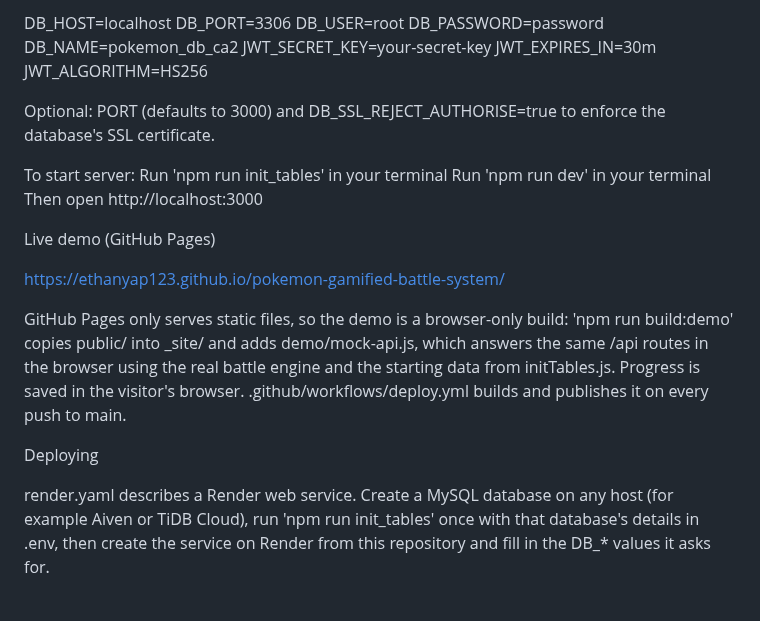
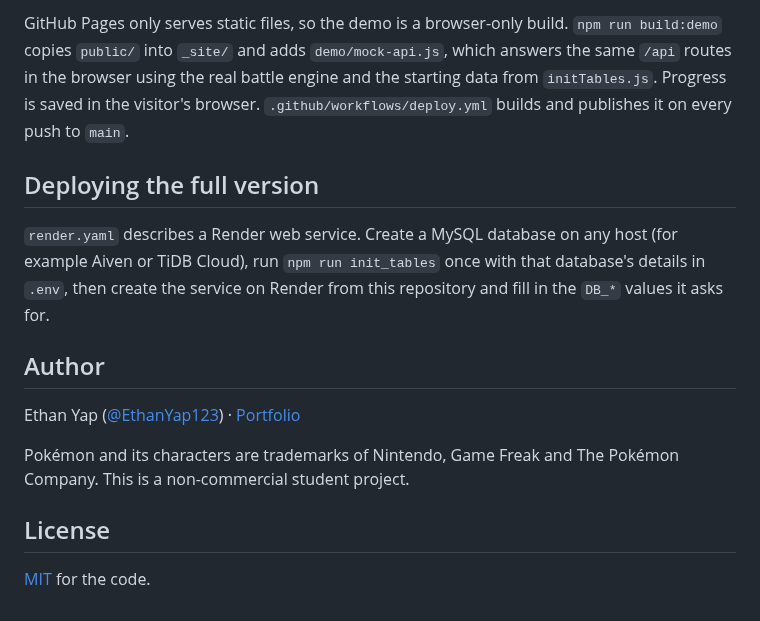
Before and after one commit to EthanYap123/pokemon-gamified-battle-system, a Markdown page: README.md, the part around one of its changes. GitHub-like rendering.

```diff
--- a/README.md
+++ b/README.md
@@ -63,36 +111,16 @@ Update the .env file with your MySQL credentials:
 
-DB_HOST=localhost
-DB_PORT=3306
-DB_USER=root
-DB_PASSWORD=password
-DB_NAME=pokemon_db_ca2
-JWT_SECRET_KEY=your-secret-key
-JWT_EXPIRES_IN=30m
-JWT_ALGORITHM=HS256
+GitHub Pages only serves static files, so the demo is a browser-only build. `npm run build:demo` copies `public/` into `_site/` and adds `demo/mock-api.js`, which answers the same `/api` routes in the browser using the real battle engine and the starting data from `initTables.js`. Progress is saved in the visitor's browser. `.github/workflows/deploy.yml` builds and publishes it on every push to `main`.
 
-Optional: PORT (defaults to 3000) and DB_SSL_REJECT_AUTHORISE=true to enforce the database's SSL certificate.
+## Deploying the full version
 
+`render.yaml` describes a Render web service. Create a MySQL database on any host (for example Aiven or TiDB Cloud), run `npm run init_tables` once with that database's details in `.env`, then create the service on Render from this repository and fill in the `DB_*` values it asks for.
 
-To start server:
-Run 'npm run init_tables' in your terminal
-Run 'npm run dev' in your terminal
-Then open http://localhost:3000
+## Author
 
+Ethan Yap ([@EthanYap123](https://github.com/EthanYap123)) · [Portfolio](https://ethanyap123.github.io/portfolio/)
 
-Live demo (GitHub Pages)
+Pokémon and its characters are trademarks of Nintendo, Game Freak and The Pokémon Company. This is a non-commercial student project.
 
-https://ethanyap123.github.io/pokemon-gamified-battle-system/
+## License
 
-GitHub Pages only serves static files, so the demo is a browser-only build:
-'npm run build:demo' copies public/ into _site/ and adds demo/mock-api.js,
-which answers the same /api routes in the browser using the real battle engine
-and the starting data from initTables.js. Progress is saved in the visitor's
-browser. .github/workflows/deploy.yml builds and publishes it on every push to main.
-
-
-Deploying
-
-render.yaml describes a Render web service. Create a MySQL database on any host
-(for example Aiven or TiDB Cloud), run 'npm run init_tables' once with that
-database's details in .env, then create the service on Render from this
-repository and fill in the DB_* values it asks for.
+[MIT](LICENSE) for the code.
```
Also changed, not shown: other parts of README.md (+96 -48 lines), docs/battle-screen.jpg (added), 1 other file.
